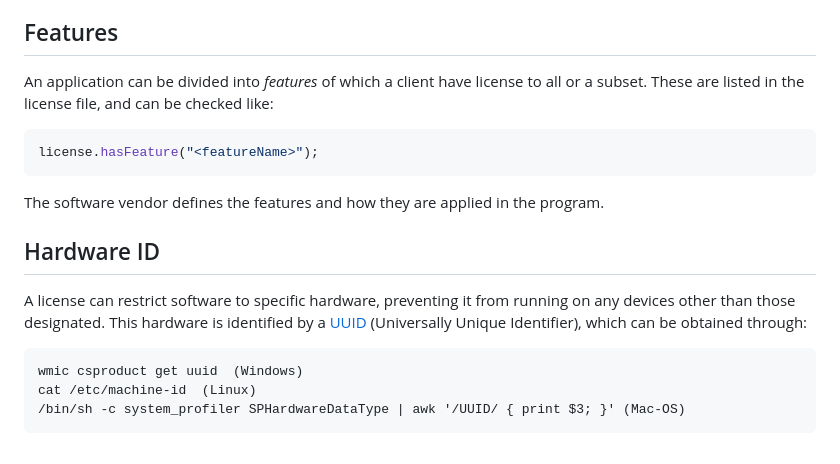
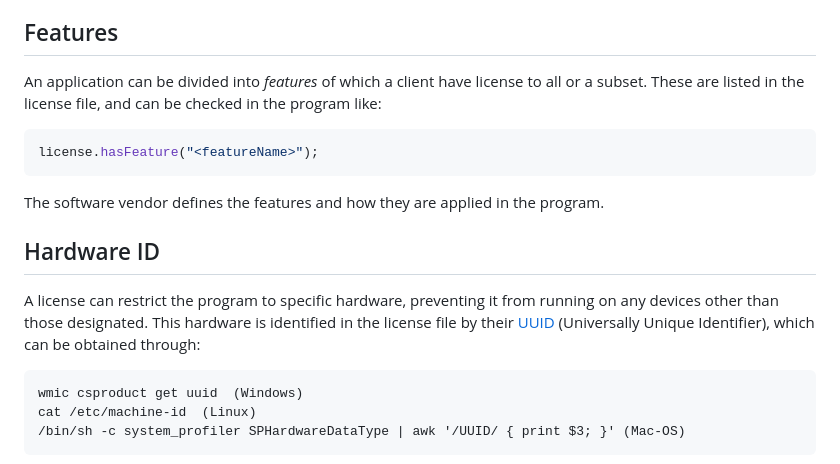
Before and after one commit to geosoft-as/glm, a Markdown page: README.md, the part around the change printed below. GitHub-like rendering.

Commit message:
Update documentation

````diff
--- a/README.md
+++ b/README.md
@@ -95,7 +95,8 @@ application given that it is built exclusively for each client.
 ## Features
 
 An application can be divided into _features_ of which a client have license
-to all or a subset. These are listed in the license file, and can be checked like:
+to all or a subset. These are listed in the license file, and can be checked
+in the program like:
 
 ```Java
 license.hasFeature("<featureName>");
@@ -107,9 +108,9 @@ The software vendor defines the features and how they are applied in the program
 
 ## Hardware ID
 
-A license can restrict software to specific hardware,
+A license can restrict the program to specific hardware,
 preventing it from running on any devices other than those designated.
-This hardware is identified by a
+This hardware is identified in the license file by their
 [UUID](https://en.wikipedia.org/wiki/Universally_unique_identifier)
 (Universally Unique Identifier), which can be obtained through:
 
````
Also changed, not shown: other parts of README.md (+2 -2 lines).
